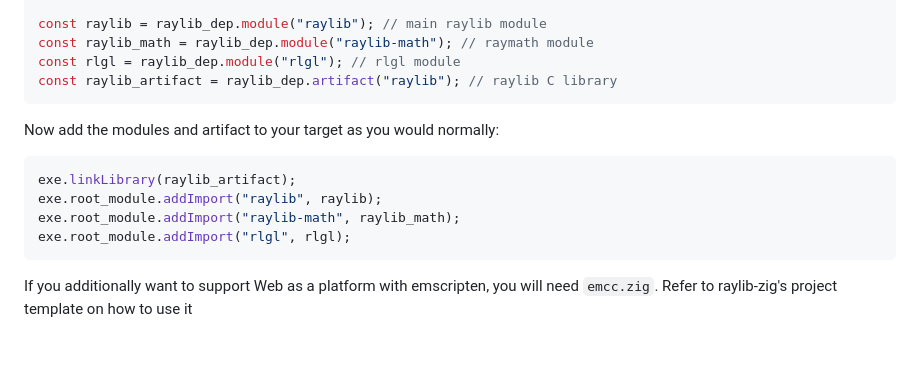
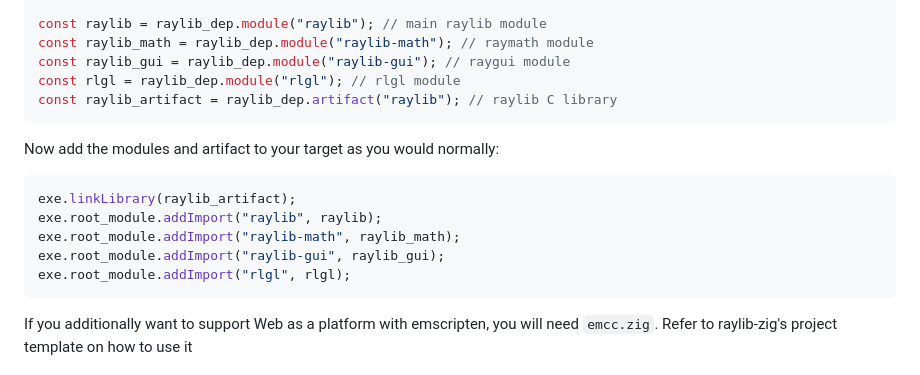
Before and after one commit to Not-Nik/raylib-zig, a Markdown page: README.md, the part around the change. Rendered like a GitHub page; blank space fills up the shorter version.

Commit message:
added raygui to README.md

````diff
--- a/README.md
+++ b/README.md
@@ -84,6 +84,7 @@ const raylib_dep = b.dependency("raylib-zig", .{
 
 const raylib = raylib_dep.module("raylib"); // main raylib module
 const raylib_math = raylib_dep.module("raylib-math"); // raymath module
+const raylib_gui = raylib_dep.module("raylib-gui"); // raygui module
 const rlgl = raylib_dep.module("rlgl"); // rlgl module
 const raylib_artifact = raylib_dep.artifact("raylib"); // raylib C library
 ```
@@ -94,6 +95,7 @@ Now add the modules and artifact to your target as you would normally:
 exe.linkLibrary(raylib_artifact);
 exe.root_module.addImport("raylib", raylib);
 exe.root_module.addImport("raylib-math", raylib_math);
+exe.root_module.addImport("raylib-gui", raylib_gui);
 exe.root_module.addImport("rlgl", rlgl);
 ```
 
````
